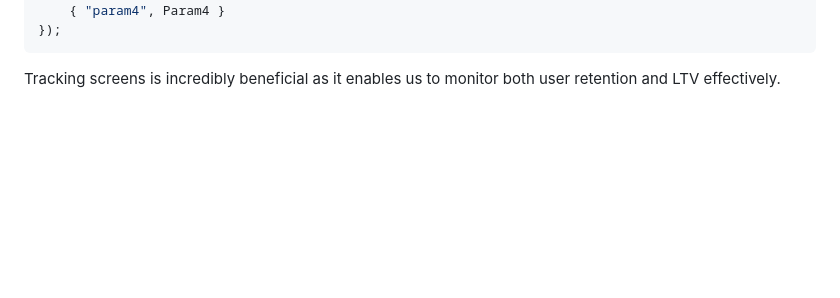
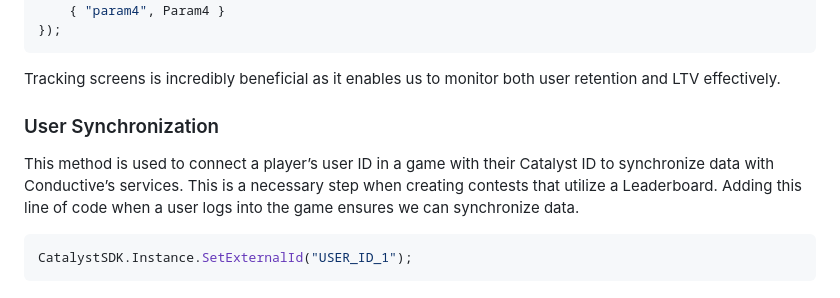
Before and after one commit to conductiveai/catalyst-docs, a Markdown page: events.md, the part around the change. Rendered like a GitHub page; blank space fills up the shorter version.

````diff
--- a/events.md
+++ b/events.md
@@ -84,3 +84,11 @@ CatalystUnitySDK.Instance.ScreenView("SCREEN_NAME", new Dictionary<string, objec
 ```
 
 Tracking screens is incredibly beneficial as it enables us to monitor both user retention and LTV effectively.
+
+### User Synchronization
+
+This method is used to connect a player’s user ID in a game with their Catalyst ID to synchronize data with Conductive’s services. This is a necessary step when creating contests that utilize a Leaderboard. Adding this line of code when a user logs into the game ensures we can synchronize data.
+
+```csharp
+CatalystSDK.Instance.SetExternalId("USER_ID_1");
+```
````
Also changed, not shown: unity.md (+18 -2 lines).
